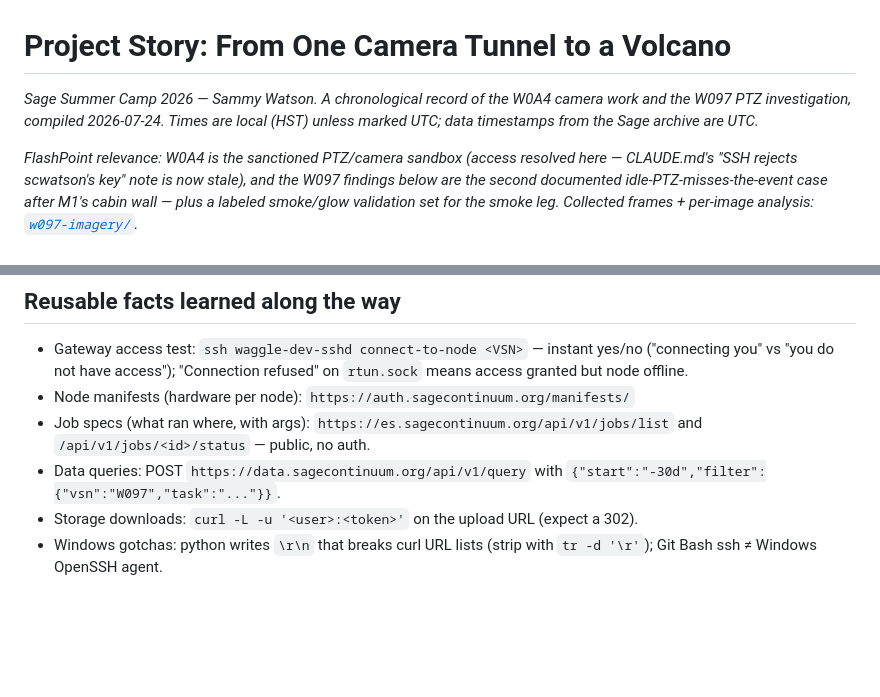
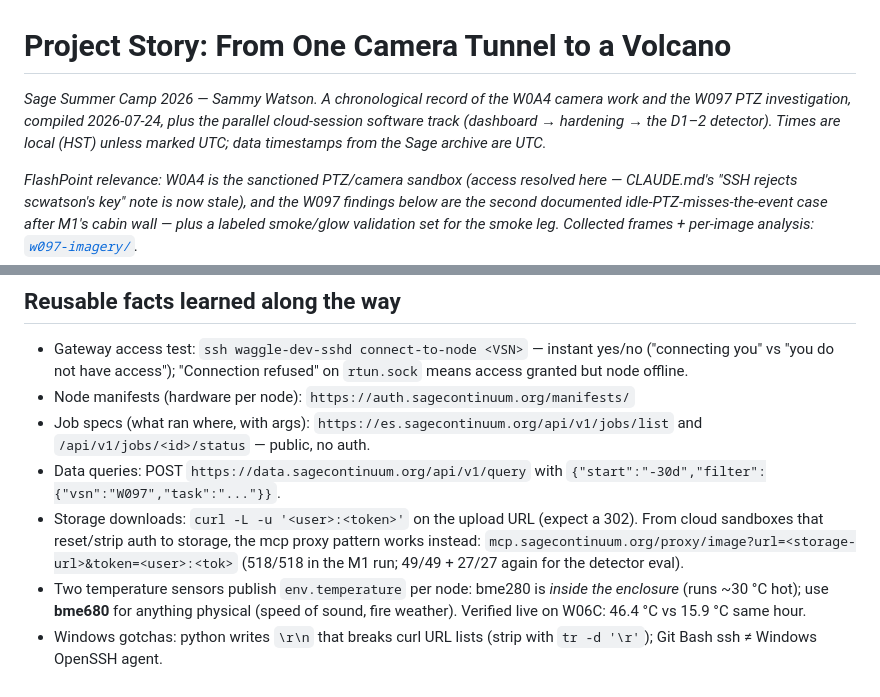
Before and after one commit to scwatson4/sage-summer-camp-2026, a Markdown page: flashpoint/docs/project-story.md, 2 parts joined by grey strips. GitHub-like rendering; blank space fills up the shorter version.

```diff
--- a/flashpoint/docs/project-story.md
+++ b/flashpoint/docs/project-story.md
@@ -1,8 +1,9 @@
 # Project Story: From One Camera Tunnel to a Volcano
 
 *Sage Summer Camp 2026 — Sammy Watson. A chronological record of the W0A4 camera work
-and the W097 PTZ investigation, compiled 2026-07-24. Times are local (HST) unless
-marked UTC; data timestamps from the Sage archive are UTC.*
+and the W097 PTZ investigation, compiled 2026-07-24, plus the parallel cloud-session
+software track (dashboard → hardening → the D1–2 detector). Times are local (HST)
+unless marked UTC; data timestamps from the Sage archive are UTC.*
 
 *FlashPoint relevance: W0A4 is the sanctioned PTZ/camera sandbox (access resolved
 here — CLAUDE.md's "SSH rejects scwatson's key" note is now stale), and the W097
@@ -150,5 +220,11 @@ reads a flat 12–13 °C across all 84,672 pixels — cold fog, nothing hot in v
 - Data queries: POST `https://data.sagecontinuum.org/api/v1/query` with
   `{"start":"-30d","filter":{"vsn":"W097","task":"..."}}`.
 - Storage downloads: `curl -L -u '<user>:<token>'` on the upload URL (expect a 302).
+  From cloud sandboxes that reset/strip auth to storage, the mcp proxy pattern works
+  instead: `mcp.sagecontinuum.org/proxy/image?url=<storage-url>&token=<user>:<tok>`
+  (518/518 in the M1 run; 49/49 + 27/27 again for the detector eval).
+- Two temperature sensors publish `env.temperature` per node: bme280 is *inside the
+  enclosure* (runs ~30 °C hot); use **bme680** for anything physical (speed of
+  sound, fire weather). Verified live on W06C: 46.4 °C vs 15.9 °C same hour.
 - Windows gotchas: python writes `\r\n` that breaks curl URL lists (strip with
   `tr -d '\r'`); Git Bash ssh ≠ Windows OpenSSH agent.
```
Also changed, not shown: other parts of flashpoint/docs/project-story.md (+69 -0 lines).
